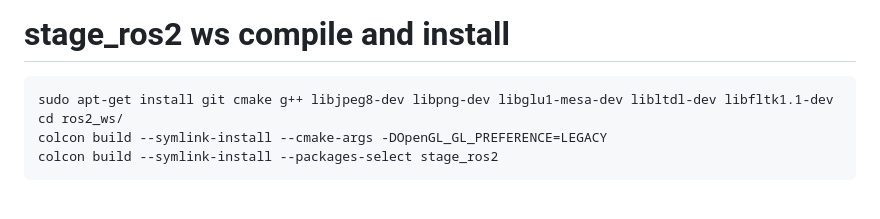
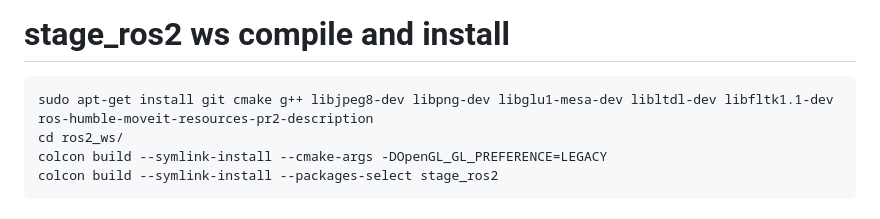
Before and after one commit to Nav2CAN/main, a Markdown page: README.md, the part around the change. Drawn GitHub-style.

Commit message:
add pr2 description to install command

````diff
--- a/README.md
+++ b/README.md
@@ -99,7 +99,7 @@ As the roject uses PoseNet from the jetson-inference package, it is important th
 
 # stage_ros2 ws compile and install
 ```
-sudo apt-get install git cmake g++ libjpeg8-dev libpng-dev libglu1-mesa-dev libltdl-dev libfltk1.1-dev
+sudo apt-get install git cmake g++ libjpeg8-dev libpng-dev libglu1-mesa-dev libltdl-dev libfltk1.1-dev ros-humble-moveit-resources-pr2-description
 cd ros2_ws/
 colcon build --symlink-install --cmake-args -DOpenGL_GL_PREFERENCE=LEGACY
 colcon build --symlink-install --packages-select stage_ros2
````
